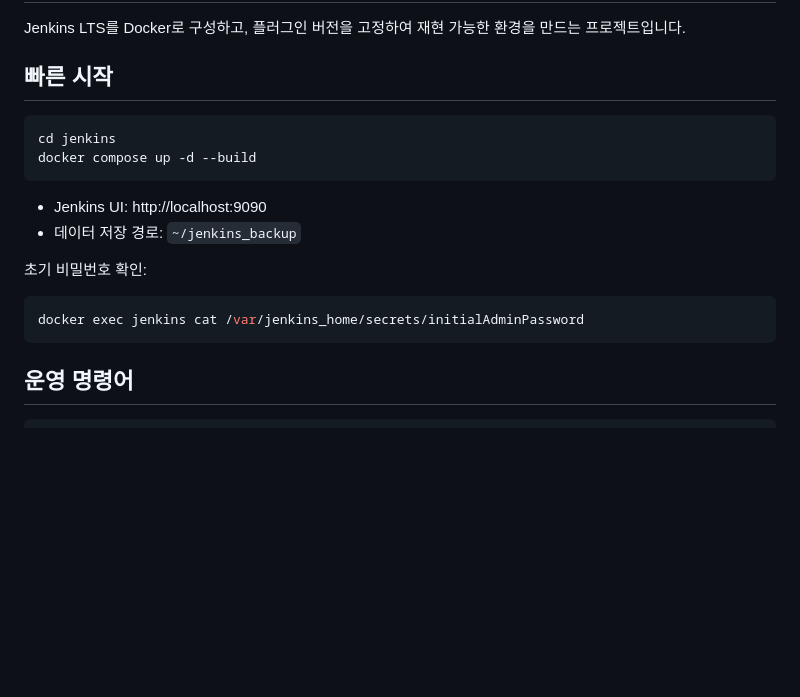
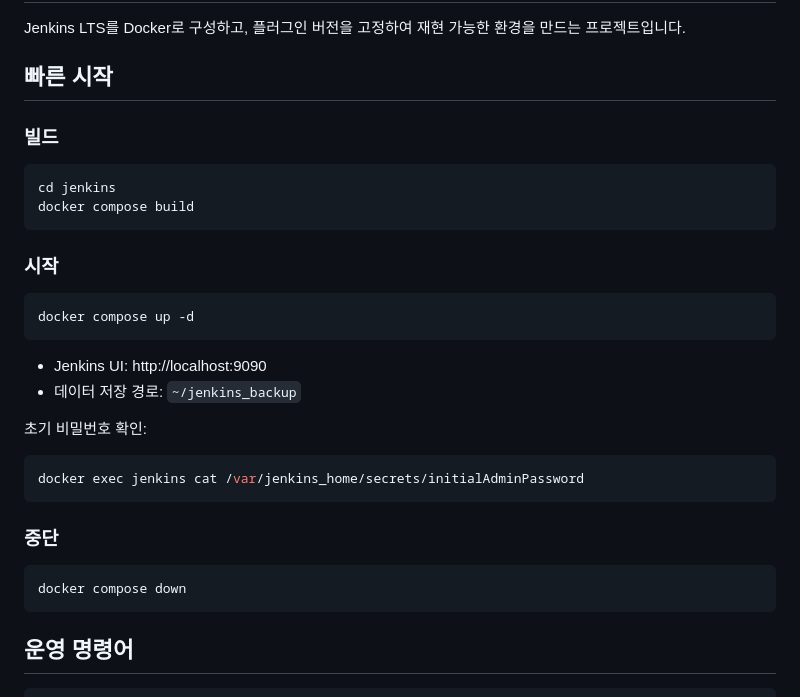
Before and after one commit to asarabi/devops-tools, a Markdown page: jenkins/README.md, the part around the change. GitHub-like rendering; blank space fills up the shorter version.

Commit message:
docs(jenkins): split quick start into build, start, stop sections
빠른 시작을 빌드/시작/중단 3단계로 분리하여 가독성 개선.

Co-Authored-By: Claude Opus 4.6 (1M context) <noreply@anthropic.com>

````diff
--- a/jenkins/README.md
+++ b/jenkins/README.md
@@ -4,9 +4,17 @@ Jenkins LTS를 Docker로 구성하고, 플러그인 버전을 고정하여 재
 
 ## 빠른 시작
 
+### 빌드
+
 ```bash
 cd jenkins
-docker compose up -d --build
+docker compose build
+```
+
+### 시작
+
+```bash
+docker compose up -d
 ```
 
 - Jenkins UI: http://localhost:9090
@@ -16,6 +24,12 @@ docker compose up -d --build
 
 ```bash
 docker exec jenkins cat /var/jenkins_home/secrets/initialAdminPassword
+```
+
+### 중단
+
+```bash
+docker compose down
 ```
 
 ## 운영 명령어
````
